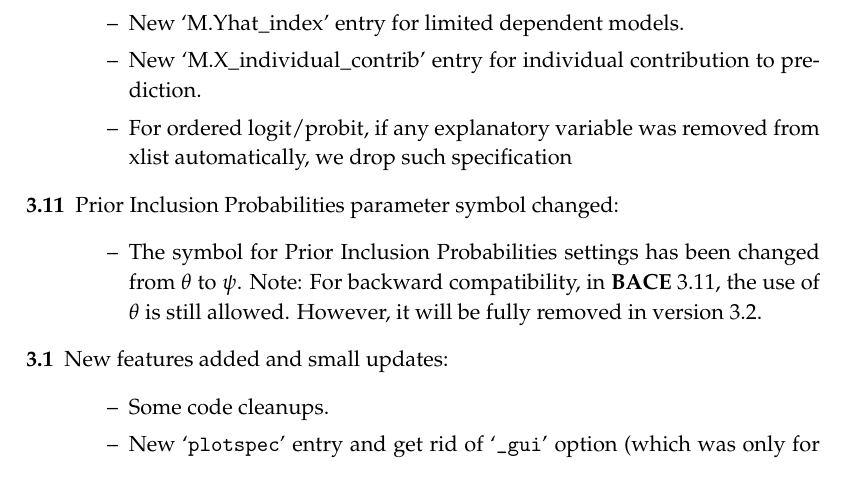
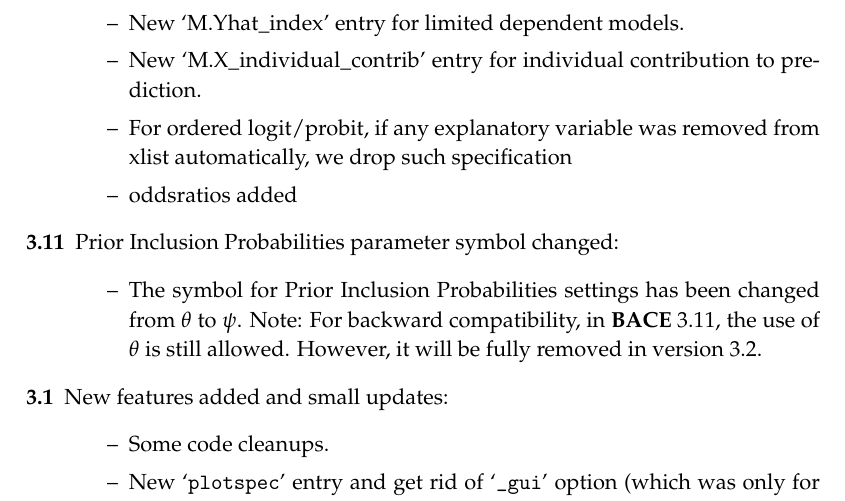
Before and after one commit to marcingretl/bace-for-gretl, a LaTeX document (doc/BACE.tex): part of page 3 of 37, cut so that both start at the same text. Compiled offline with pdfLaTeX.

Commit message:
Odds Ratio for selected models
git-svn-id: https://svn.code.sf.net/p/bace-for-gretl/code/trunk@171 d066cedc-25a2-48fc-89e0-75fc5909f57a

```diff
--- a/doc/BACE.tex
+++ b/doc/BACE.tex
@@ -59,7 +59,8 @@
 				\item Some typo in \texttt{BACE\_parse.inp}.
 				\item New `M.Yhat\_index' entry for limited dependent models.
 				\item New `M.X\_individual\_contrib' entry for individual contribution to prediction.
-				\item For ordered logit/probit, if any explanatory variable was removed from xlist automatically, we drop such 			specification
+				\item For ordered logit/probit, if any explanatory variable was removed from xlist automatically, we drop such specification
+				\item oddsratios added
 			\end{itemize}
 		\item[3.11] Prior Inclusion Probabilities parameter symbol changed:
 			\begin{itemize}[label={--}]
```
Also changed, not shown: doc/BACE.pdf, 7 other files.
